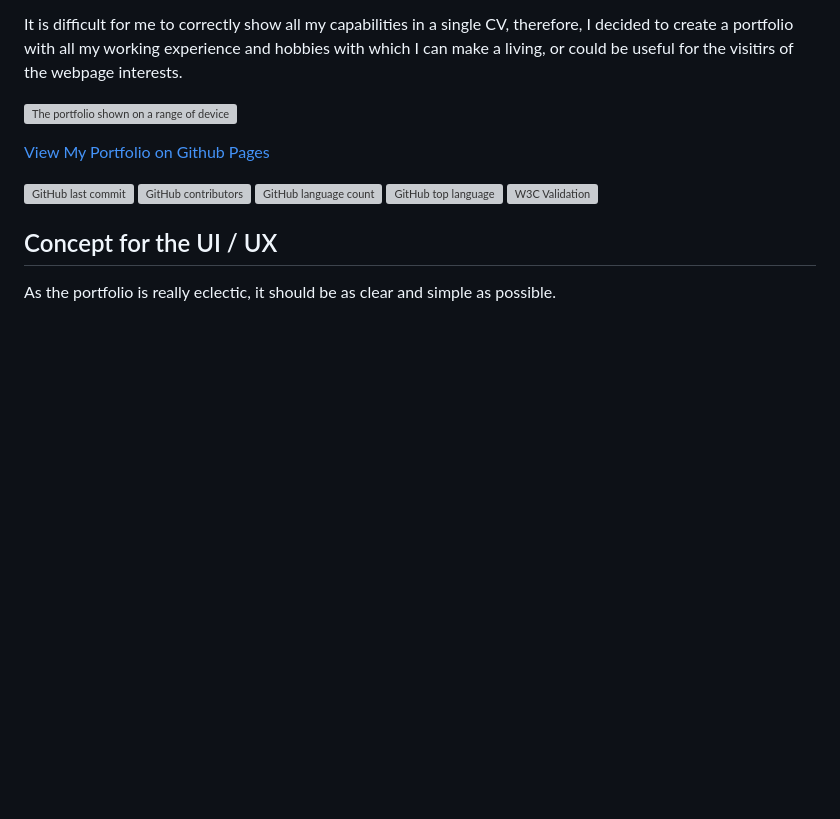
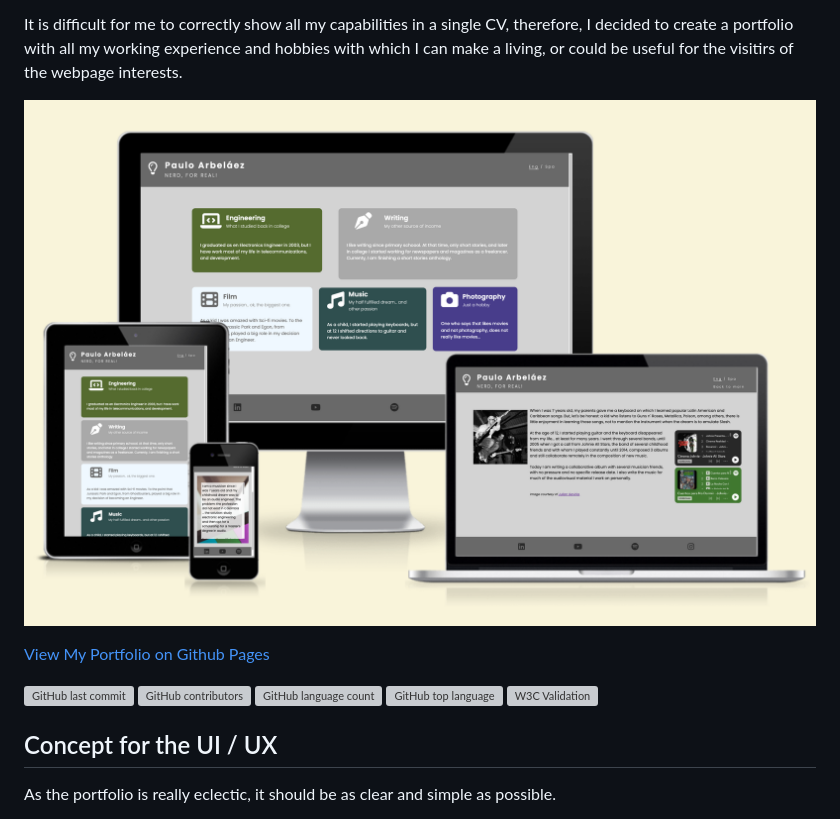
Before and after one commit to Parbelaez/p1-html-css, a Markdown page: README.md, the part around the change printed below. Drawn GitHub-style; pictures changed too: assets/images/devices_render.png (added); blank space fills up the shorter version; grey boxes are pictures that could not be loaded.

Commit message:
Add the render of the pages in different devices to the README

```diff
--- a/README.md
+++ b/README.md
@@ -5,7 +3,7 @@ Welcome to my portfolio,
 It is difficult for me to correctly show all my capabilities in a single CV, therefore, I decided to create a portfolio with all my working experience and hobbies with which I can make a living, or could be useful for the visitirs of the webpage interests.
 
 
-![The portfolio shown on a range of devices](assets/images/bullybookclubwebsite.png)
+![The portfolio shown on a range of devices](assets/images/devices_render.png)
 
 [View My Portfolio on Github Pages](https://parbelaez.github.io/p1-html-css/)
 
```
Also changed, not shown: other parts of README.md (+0 -2 lines).
